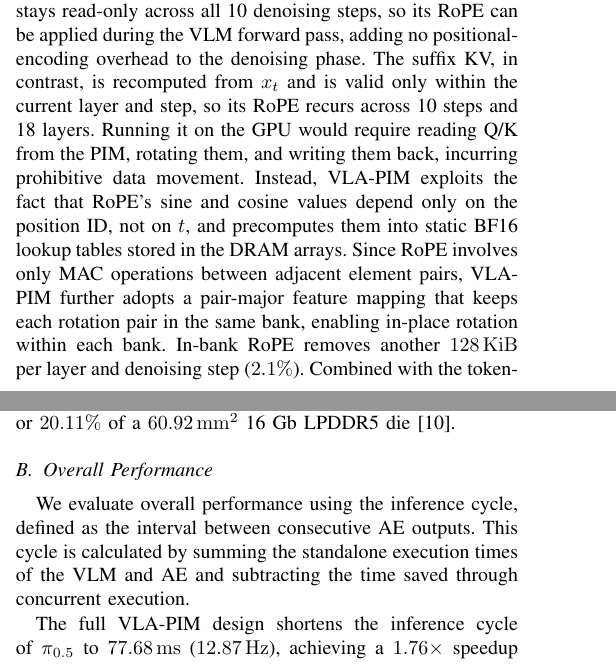
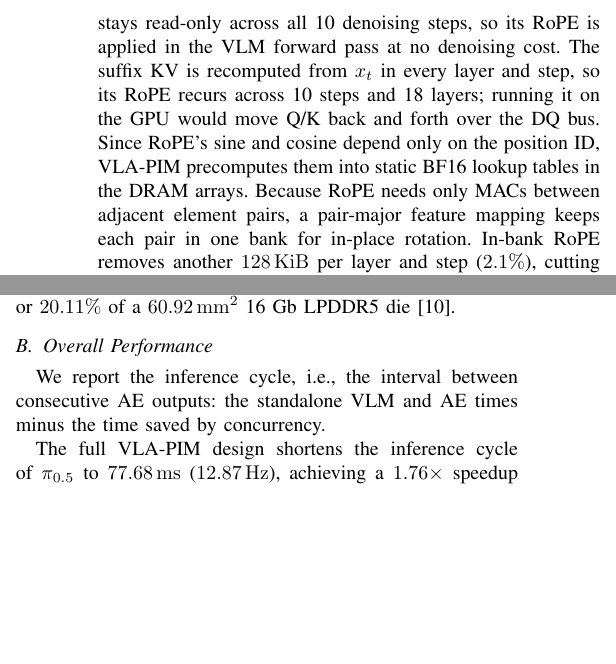
Before and after one commit to LXQLXQLXQLXQLXQ/VLA-PIM-paper, a LaTeX paper (conference_101719.tex, which reads sections/04-dataflow.tex, sections/05-evaluation.tex): two parts of the columns of pages 5 and 6 of 9 before the commit and two parts of the columns of page 6 of 8 after it, joined at a grey line, cut so that both start at the same text, the shorter picture padded with empty space. Compiled offline with pdfLaTeX; a missing font is replaced by an installed copy or a similar font; a LaTeX package or settings file that is missing is left out.

Commit message:
Updates from Overleaf

```diff
--- a/sections/04-dataflow.tex
+++ b/sections/04-dataflow.tex
@@ -23,7 +22,7 @@ An efficient layout should therefore keep the reduction dimension within a rank
 % END-SOURCE-EN: 192
 
 % SOURCE-EN: 207
-The prefix and suffix KV in the AE also have different lifetimes. The prefix KV is generated once by the VLM and stays read-only across all 10 denoising steps, so its RoPE can be applied during the VLM forward pass, adding no positional-encoding overhead to the denoising phase. The suffix KV, in contrast, is recomputed from $x_t$ and is valid only within the current layer and step, so its RoPE recurs across 10 steps and 18 layers. Running it on the GPU would require reading Q/K from the PIM, rotating them, and writing them back, incurring prohibitive data movement. Instead, \sys{} exploits the fact that RoPE's sine and cosine values depend only on the position ID, not on $t$, and precomputes them into static BF16 lookup tables stored in the DRAM arrays. Since RoPE involves only MAC operations between adjacent element pairs, \sys{} further adopts a pair-major feature mapping that keeps each rotation pair in the same bank, enabling in-place rotation within each bank. In-bank RoPE removes another $128\,\mathrm{KiB}$ per layer and denoising step ($2.1\%$). Combined with the token-wise layout, it reduces the AE's total DQ traffic from $6096\,\mathrm{KiB}$ to $5224\,\mathrm{KiB}$, a $14.3\%$ reduction.
+The prefix and suffix KV in the AE also have different lifetimes. The prefix KV is generated once by the VLM and stays read-only across all 10 denoising steps, so its RoPE is applied in the VLM forward pass at no denoising cost. The suffix KV is recomputed from $x_t$ in every layer and step, so its RoPE recurs across 10 steps and 18 layers; running it on the GPU would move Q/K back and forth over the DQ bus. Since RoPE’s sine and cosine depend only on the position ID, \sys{} precomputes them into static BF16 lookup tables in the DRAM arrays. Because RoPE needs only MACs between adjacent element pairs, a pair-major feature mapping keeps each pair in one bank for in-place rotation. In-bank RoPE removes another $128\,\mathrm{KiB}$ per layer and step ($2.1\%$), cutting the AE’s total DQ traffic from $6096\,\mathrm{KiB}$ to $5224\,\mathrm{KiB}$, a $14.3\%$ reduction.
 % END-SOURCE-EN: 207
 
 \subsection{GPU-PIM Co-scheduling}
--- a/sections/05-evaluation.tex
+++ b/sections/05-evaluation.tex
@@ -16,8 +16,7 @@ Each PIM bank adds a $1\,\mathrm{KiB}$ input buffer, a $2\,\mathrm{KiB}$ output
 
 \subsection{Overall Performance}
 \label{sec:evaluation-b}
-We evaluate overall performance using the inference cycle, defined as the interval between consecutive AE outputs.
-This cycle is calculated by summing the standalone execution times of the VLM and AE and subtracting the time saved through concurrent execution.
+We report the inference cycle, i.e., the interval between consecutive AE outputs: the standalone VLM and AE times minus the time saved by concurrency.
 
 \input{figures/evaluation-summary}
 The full VLA-PIM design shortens the inference cycle of $\pi_{0.5}$ to $77.68\,\mathrm{ms}$ ($12.87\,\mathrm{Hz}$), achieving a $1.76\times$ speedup over the single-GPU dual-stream baseline.
```
Also changed, not shown: figures/evaluation-summary.tex (+1 -1 lines), sections/03-architecture.tex (+4 -1 lines), sections/04-dataflow.tex (2 more changed lines).
